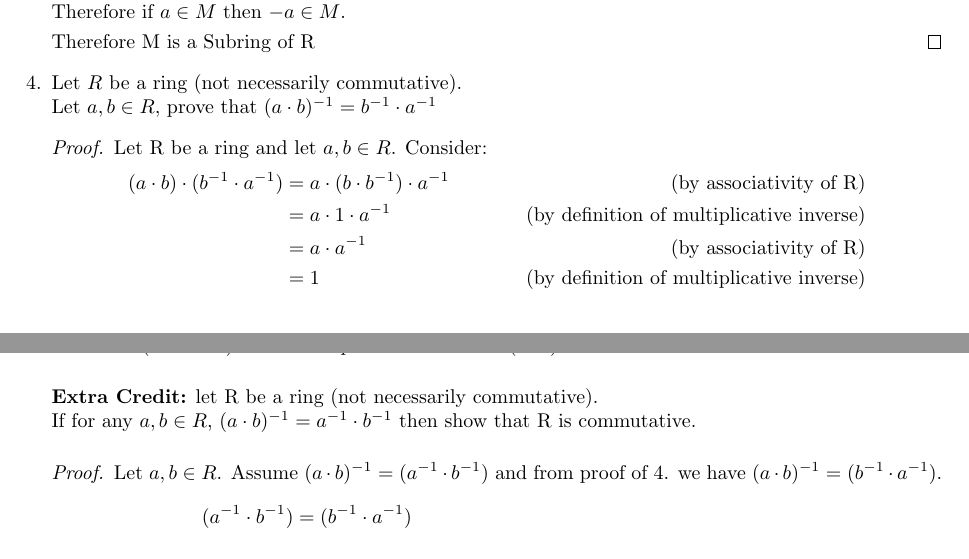
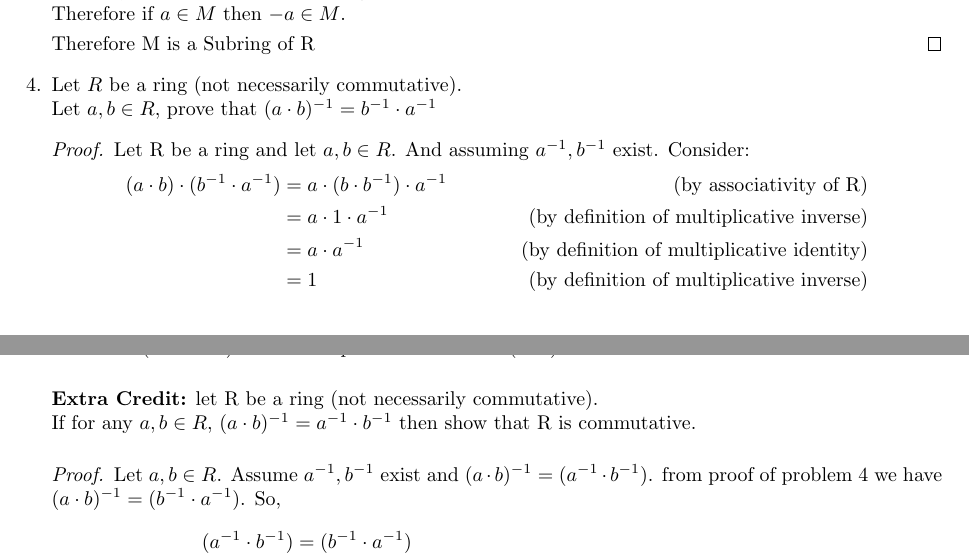
Before and after one commit to MicahJSherry/MATH-405, a LaTeX problem sheet (assignments/assignment_4.tex): two parts of pages 2 and 3 of 3, joined at a grey line, cut so that both start at the same text. Compiled offline with pdfLaTeX.

Commit message:
minor changes

```diff
--- a/assignments/assignment_4.tex
+++ b/assignments/assignment_4.tex
@@ -185,12 +185,12 @@
 		\item Let $R$ be a ring (not necessarily commutative). \\
 		Let $a,b \in R$, prove that $(a \cdot b)^{-1} = b^{-1} \cdot a^{-1}$
 		\begin{proof}
-			Let R be a ring and let $a,b \in R$.
+			Let R be a ring and let $a,b \in R$. And assuming $a^{-1}, b^{-1}$ exist.
 			Consider:
 			\begin{align*}
 				 (a \cdot b) \cdot (b^{-1} \cdot a^{-1}) &= a \cdot (b \cdot b^{-1}) \cdot a^{-1} & \text{(by associativity of R)}\\
 						 						&= a \cdot 1 \cdot a^{-1} & \text{(by definition of multiplicative inverse)}\\
-						 						&= a \cdot  a^{-1} & \text{(by associativity of R)}\\
+						 						&= a \cdot  a^{-1} & \text{(by definition of multiplicative identity)}\\
 						 						&= 1 &\text{(by definition of multiplicative inverse)}
 			\end{align*}
 			Therefore  $(b^{-1} \cdot a^{-1})$ is the multiplicative inverse of $(a\cdot b)$
@@ -201,7 +201,8 @@
 		If for any $a,b \in R$, $(a\cdot b)^{-1} = a^{-1} \cdot b^{-1}$ then show that R is commutative.
 		\begin{proof}
 		Let $a,b \in R$.
-		Assume $(a \cdot b)^{-1} =(a^{-1} \cdot b^{-1})$ and from proof of 4. we have $(a \cdot b)^{-1} = (b^{-1} \cdot a^{-1})$.
+		Assume $a^{-1}, b^{-1}$ exist and $(a \cdot b)^{-1} =(a^{-1} \cdot b^{-1})$. from proof of problem 4 we have $(a \cdot b)^{-1} = (b^{-1} \cdot a^{-1})$.
+		So,
 		\begin{align*}
 			(a^{-1} \cdot b^{-1}) &= (b^{-1} \cdot a^{-1})\\
 			 b^{-1} &= a \cdot (b^{-1} \cdot a^{-1})		 &\text{(left multiply by a)}\\
```
Also changed, not shown: assignments/assignment_4.pdf, assignments/assignment_4.tex (4 more changed lines).
